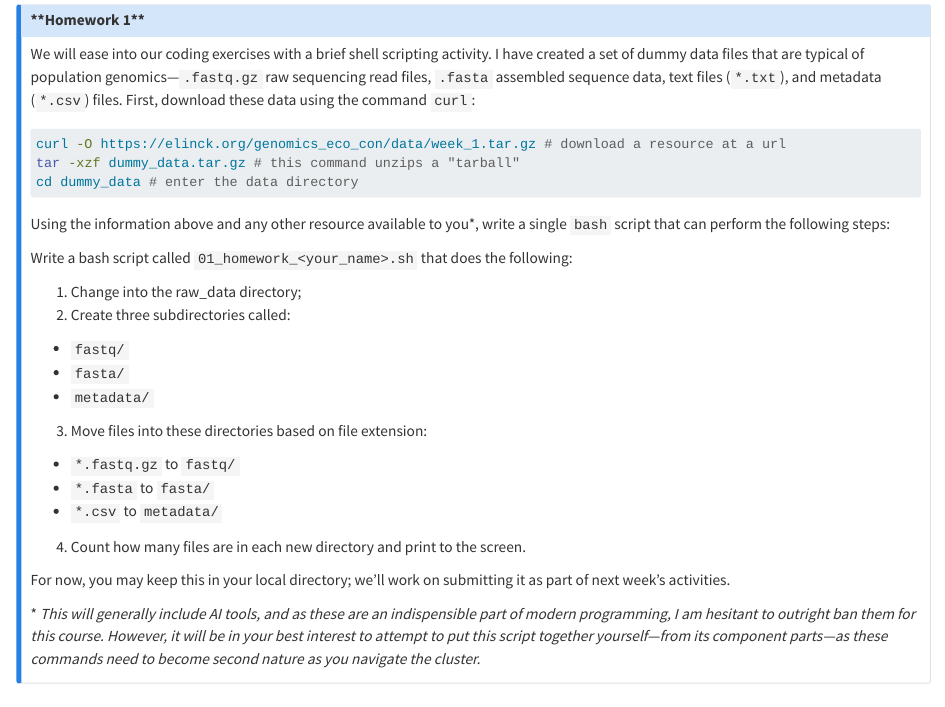
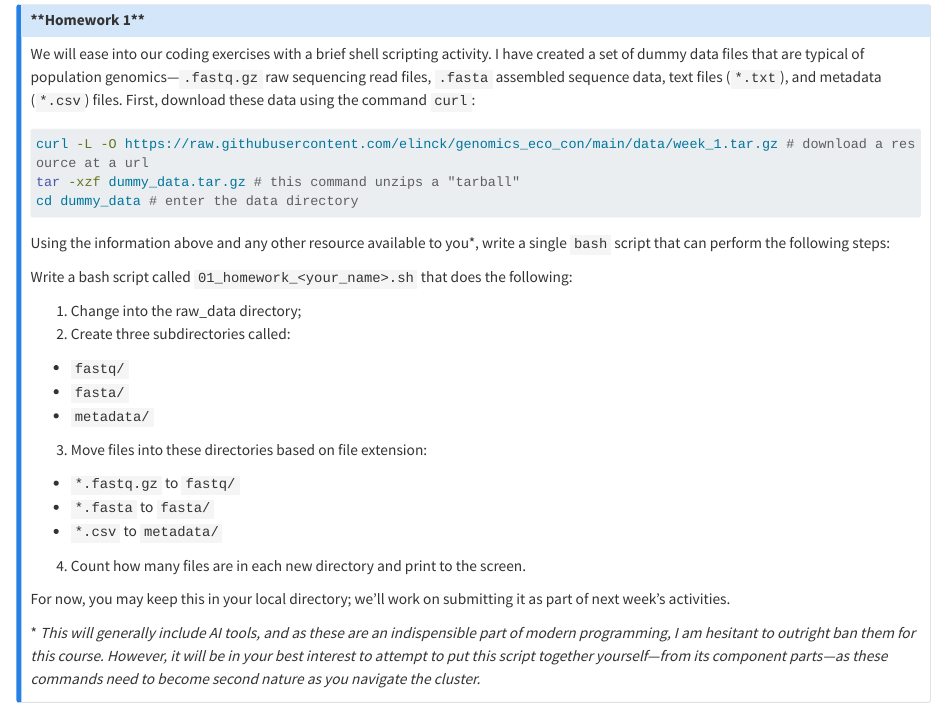
Before and after one commit to elinck/genomics_eco_con, a Quarto document (cli.qmd): the page in a window 1100 px wide, from 5460 px down. Rendered offline with R 4.5, knitr and Pandoc in place of Quarto, with nearby package versions; long lines of code are wrapped.

Commit message:
ok, fixed, I think...

````diff
--- a/cli.qmd
+++ b/cli.qmd
@@ -241,7 +241,7 @@ rm *
 We will ease into our coding exercises with a brief shell scripting activity. I have created a set of dummy data files that are typical of population genomics---`.fastq.gz` raw sequencing read files, `.fasta` assembled sequence data, text files (`*.txt`), and metadata (`*.csv`) files. First, download these data using the command `curl`:
 
 ```bash
-curl -O https://elinck.org/genomics_eco_con/data/week_1.tar.gz # download a resource at a url
+curl -L -O https://raw.githubusercontent.com/elinck/genomics_eco_con/main/data/week_1.tar.gz # download a resource at a url
 tar -xzf dummy_data.tar.gz # this command unzips a "tarball"
 cd dummy_data # enter the data directory
 ```
````
Also changed, not shown: data/week_1/metadata_A.csv (deleted), data/week_1/metadata_B.csv (deleted), data/week_1/metadata_C.csv (deleted), data/week_1/notes.txt (deleted), 38 other files.
